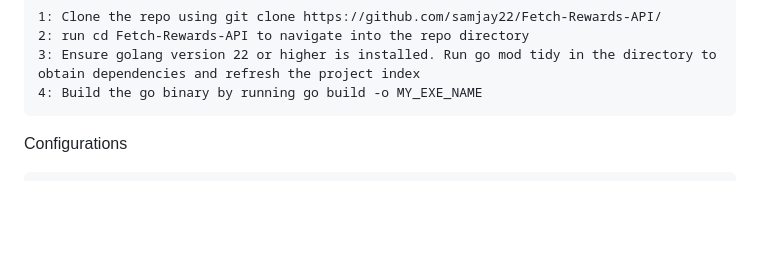
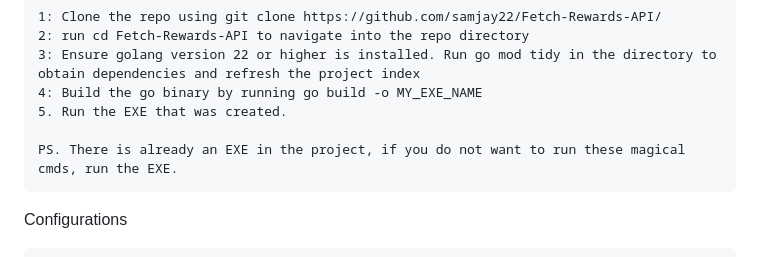
Before and after one commit to samjay22/Fetch-Rewards-API, a Markdown page: README.md, the part around the change. Drawn GitHub-style; blank space fills up the shorter version.

```diff
--- a/README.md
+++ b/README.md
@@ -63,6 +63,9 @@ Setup
     2: run cd Fetch-Rewards-API to navigate into the repo directory
     3: Ensure golang version 22 or higher is installed. Run go mod tidy in the directory to obtain dependencies and refresh the project index
     4: Build the go binary by running go build -o MY_EXE_NAME
+    5. Run the EXE that was created.
+
+    PS. There is already an EXE in the project, if you do not want to run these magical cmds, run the EXE.
 
 Configurations
 
```
